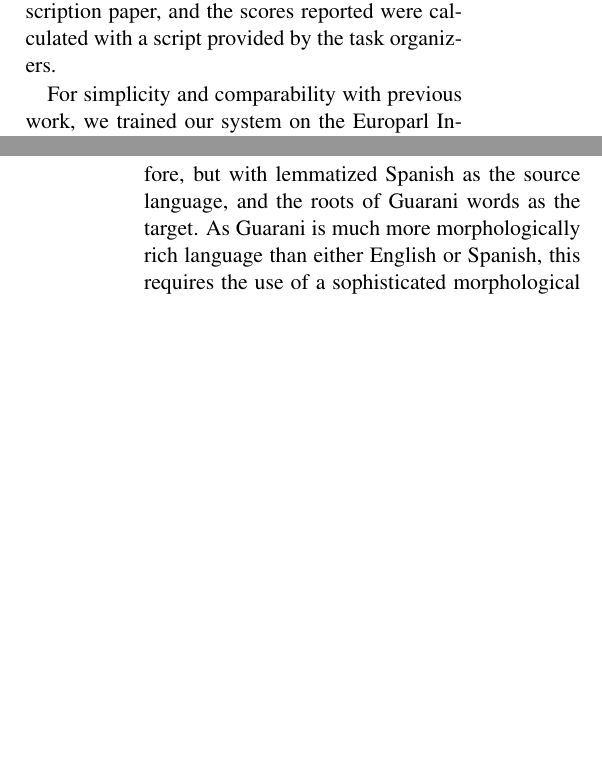
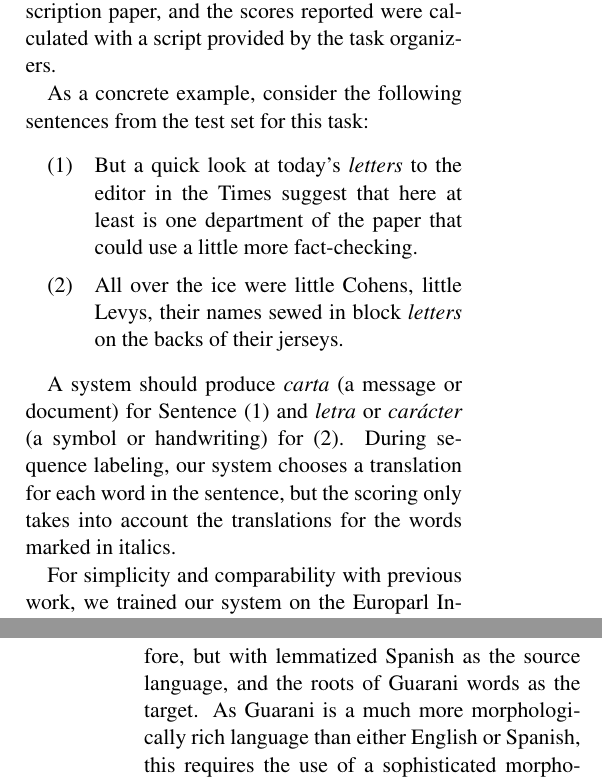
Before and after one commit to alexrudnick/chipa, a LaTeX paper (papers/hytra2013/hytra2013.tex): two parts of the columns of pages 3 and 4 of 6 before the commit and two parts of the columns of pages 3 and 5 of 7 after it, joined at a grey line, cut so that both start at the same text, the shorter picture padded with empty space. Compiled offline with pdfLaTeX.

Commit message:
add some examples

```diff
--- a/papers/hytra2013/hytra2013.tex
+++ b/papers/hytra2013/hytra2013.tex
@@ -5,6 +5,7 @@
 \usepackage{latexsym}
 \usepackage{listings}
 \usepackage{float}
+\usepackage{gb4e}
 \floatstyle{boxed}
 \restylefloat{figure}
 \lstset{
@@ -264,6 +261,22 @@ is matched against several reference translations provided by human annotators.
 The details of the scoring are provided in the task description paper, and the
 scores reported were calculated with a script provided by the task organizers.
 
+As a concrete example, consider the following sentences from the test set for
+this task:
+\begin{exe}
+\ex\label{carta} But a quick look at today's \emph{letters} to the editor in
+the Times suggest that here at least is one department of the paper that could
+use a little more fact-checking.
+\ex\label{letra} All over the ice were little Cohens, little Levys, their names
+sewed in block \emph{letters} on the backs of their jerseys.
+\end{exe}
+
+A system should produce \emph{carta} (a message or document) for Sentence
+(\ref{carta}) and \emph{letra} or \emph{car\'{a}cter} (a symbol or handwriting)
+for (\ref{letra}). During sequence labeling, our system chooses a translation
+for each word in the sentence, but the scoring only takes into account the
+translations for the words marked in italics.
+
 For simplicity and comparability with previous work, we trained our system on
 the Europarl Intersection corpus, which was provided for developing CL-WSD
 systems in the shared task.  The Europarl Intersection is a subset of the
```
Also changed, not shown: papers/hytra2013/hytra2013.tex (34 more changed lines).
